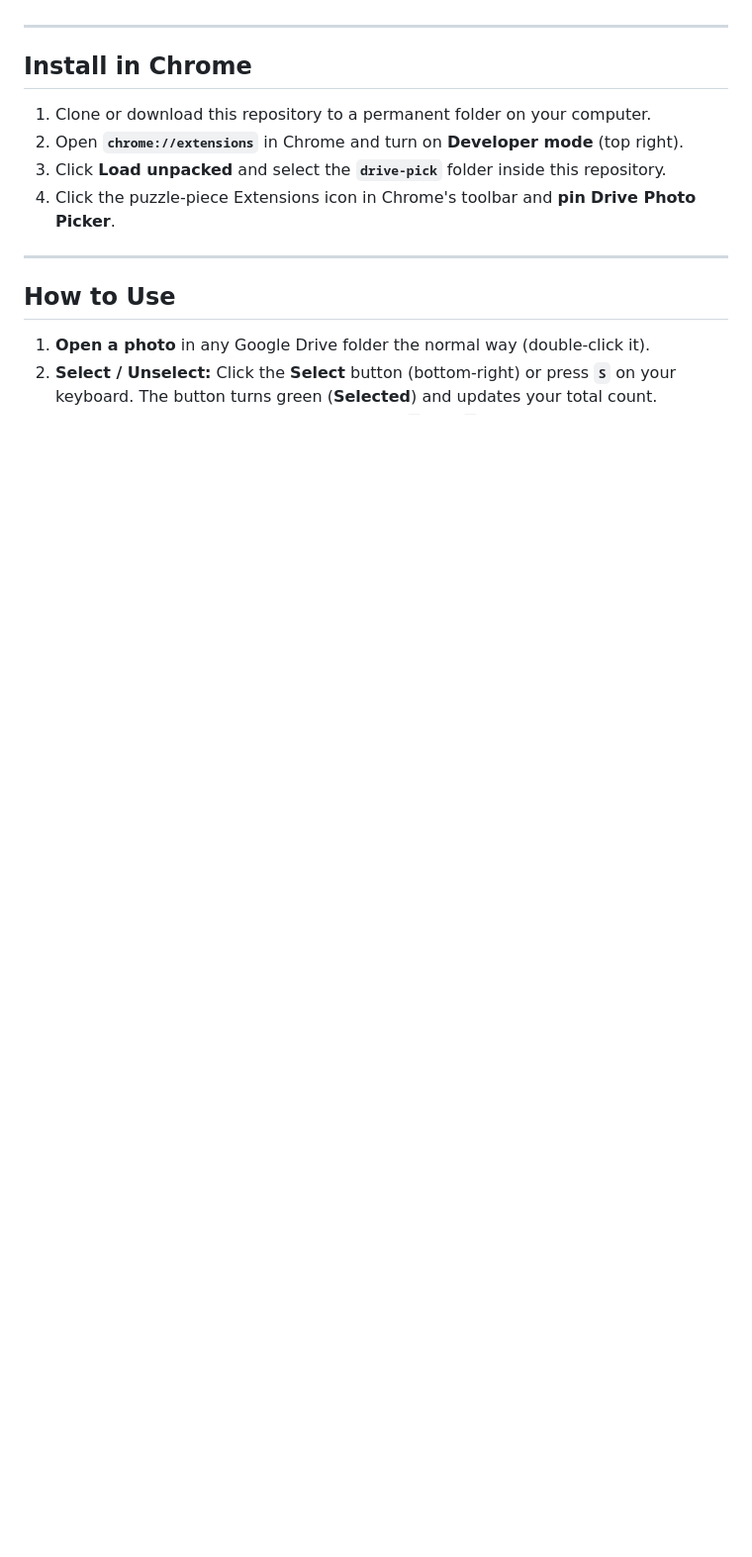
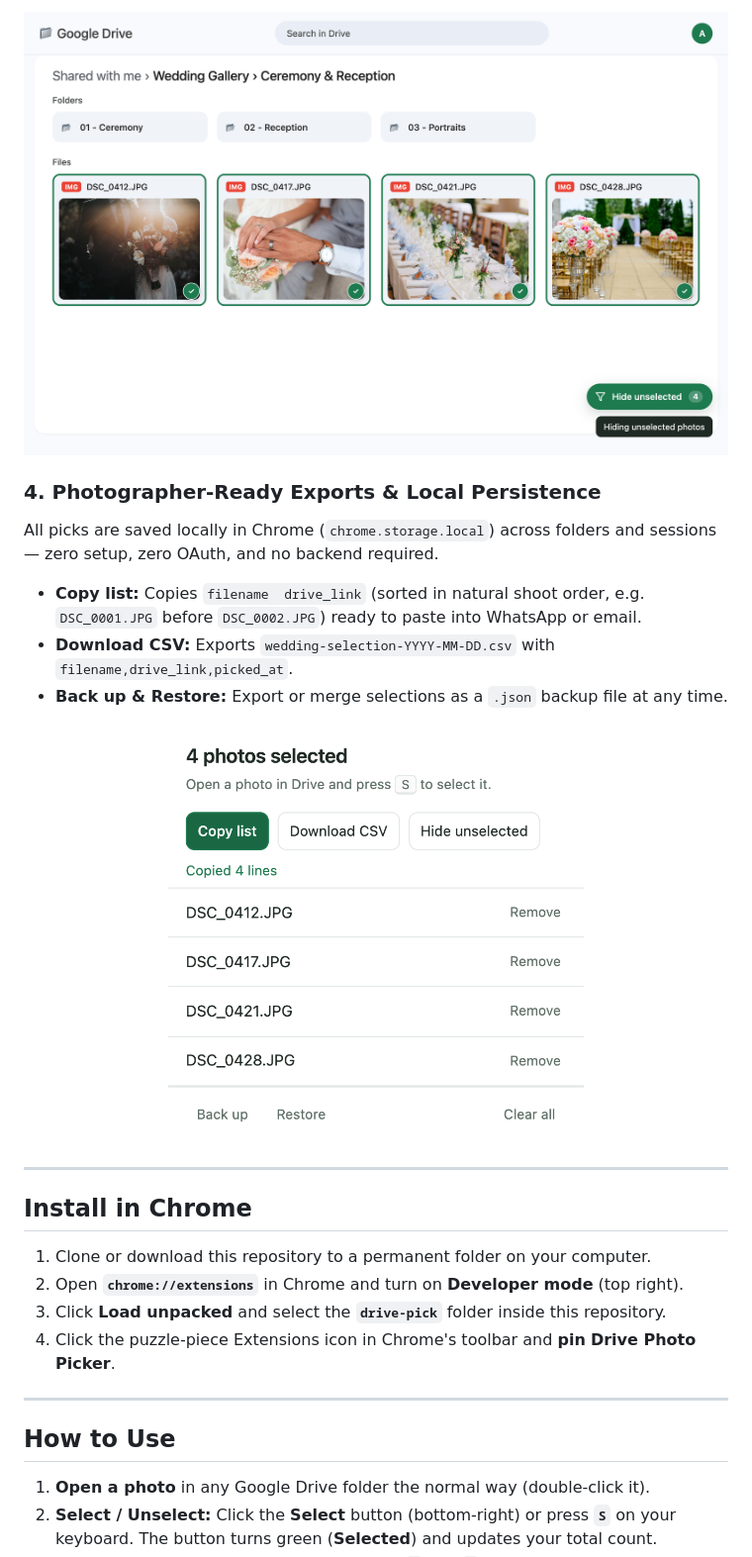
Before and after one commit to PandaWhoCodes/photo_selector, a Markdown page: README.md, the part around one of its changes. Shown at 99% size. Rendered like a GitHub page; pictures changed too: docs/screenshots/grid-hide-unselected.png (added), docs/screenshots/popup-export.png (added); blank space fills up the shorter version.

Commit message:
Add feature screenshots using public stock photos to README

```diff
--- a/README.md
+++ b/README.md
@@ -20,3 +25,14 @@ Google Drive is built for managing files, not culling photos: thumbnails are sma
+![Folder grid view filtered with Hide unselected active](docs/screenshots/grid-hide-unselected.png)
+
+### 4. Photographer-Ready Exports & Local Persistence
+All picks are saved locally in Chrome (`chrome.storage.local`) across folders and sessions — zero setup, zero OAuth, and no backend required.
+- **Copy list:** Copies `filename  drive_link` (sorted in natural shoot order, e.g. `DSC_0001.JPG` before `DSC_0002.JPG`) ready to paste into WhatsApp or email.
+- **Download CSV:** Exports `wedding-selection-YYYY-MM-DD.csv` with `filename,drive_link,picked_at`.
+- **Back up & Restore:** Export or merge selections as a `.json` backup file at any time.
+
+<p align="center">
+  <img src="docs/screenshots/popup-export.png" alt="Drive Photo Picker extension popup" width="420" />
+</p>
 
 ---
 
```
Also changed, not shown: other parts of README.md (+14 -9 lines), docs/screenshots/preview-selected.png (added), 2 other files.
